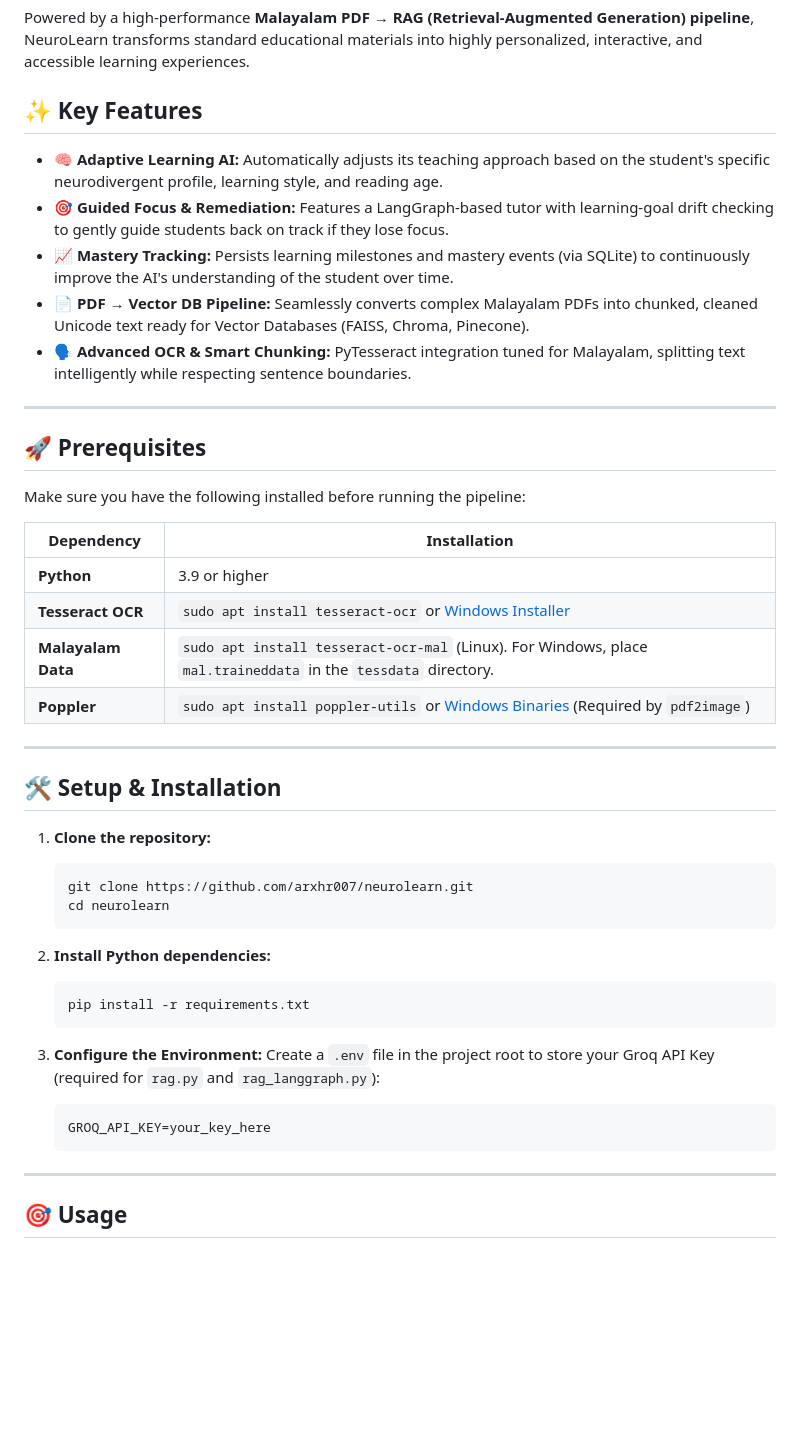
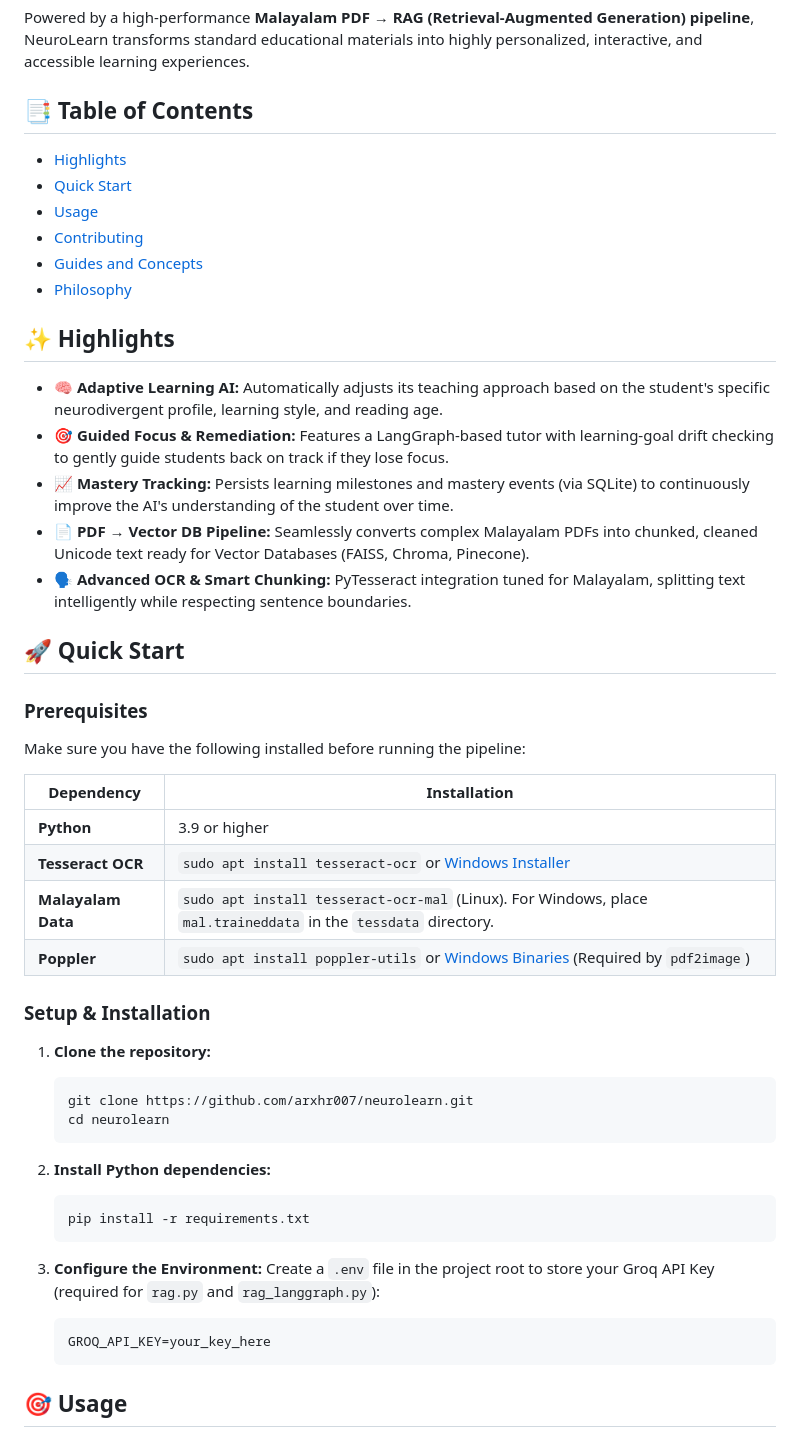
Before and after one commit to arxhr007/neurolearn, a Markdown page: README.md, the part around one of its changes. GitHub-like rendering; blank space fills up the shorter version.

````diff
--- a/README.md
+++ b/README.md
@@ -6,7 +6,15 @@
 
 Powered by a high-performance **Malayalam PDF → RAG (Retrieval-Augmented Generation) pipeline**, NeuroLearn transforms standard educational materials into highly personalized, interactive, and accessible learning experiences.
 
-## ✨ Key Features
+## 📑 Table of Contents
+- [Highlights](#-highlights)
+- [Quick Start](#-quick-start)
+- [Usage](#-usage)
+- [Contributing](#-contributing)
+- [Guides and Concepts](#-guides-and-concepts)
+- [Philosophy](#-philosophy)
+
+## ✨ Highlights
 
 - 🧠 **Adaptive Learning AI:** Automatically adjusts its teaching approach based on the student's specific neurodivergent profile, learning style, and reading age.
 - 🎯 **Guided Focus & Remediation:** Features a LangGraph-based tutor with learning-goal drift checking to gently guide students back on track if they lose focus.
@@ -14,10 +22,9 @@ Powered by a high-performance **Malayalam PDF → RAG (Retrieval-Augmented Gener
 - 📄 **PDF → Vector DB Pipeline:** Seamlessly converts complex Malayalam PDFs into chunked, cleaned Unicode text ready for Vector Databases (FAISS, Chroma, Pinecone).
 - 🗣️ **Advanced OCR & Smart Chunking:** PyTesseract integration tuned for Malayalam, splitting text intelligently while respecting sentence boundaries.
 
----
+## 🚀 Quick Start
 
-## 🚀 Prerequisites
-
+### Prerequisites
 Make sure you have the following installed before running the pipeline:
 
 | Dependency | Installation |
@@ -27,10 +34,7 @@ Make sure you have the following installed before running the pipeline:
 | **Malayalam Data** | `sudo apt install tesseract-ocr-mal` (Linux). For Windows, place `mal.traineddata` in the `tessdata` directory. |
 | **Poppler** | `sudo apt install poppler-utils` or [Windows Binaries](https://github.com/osber/gozern/releases) (Required by `pdf2image`) |
 
----
-
-## 🛠️ Setup & Installation
-
+### Setup & Installation
 1. **Clone the repository:**
    ```bash
    git clone https://github.com/arxhr007/neurolearn.git
@@ -47,8 +51,6 @@ Make sure you have the following installed before running the pipeline:
    ```env
    GROQ_API_KEY=your_key_here
    ```
-
----
 
 ## 🎯 Usage
 
````
Also changed, not shown: other parts of README.md (+10 -9 lines).
